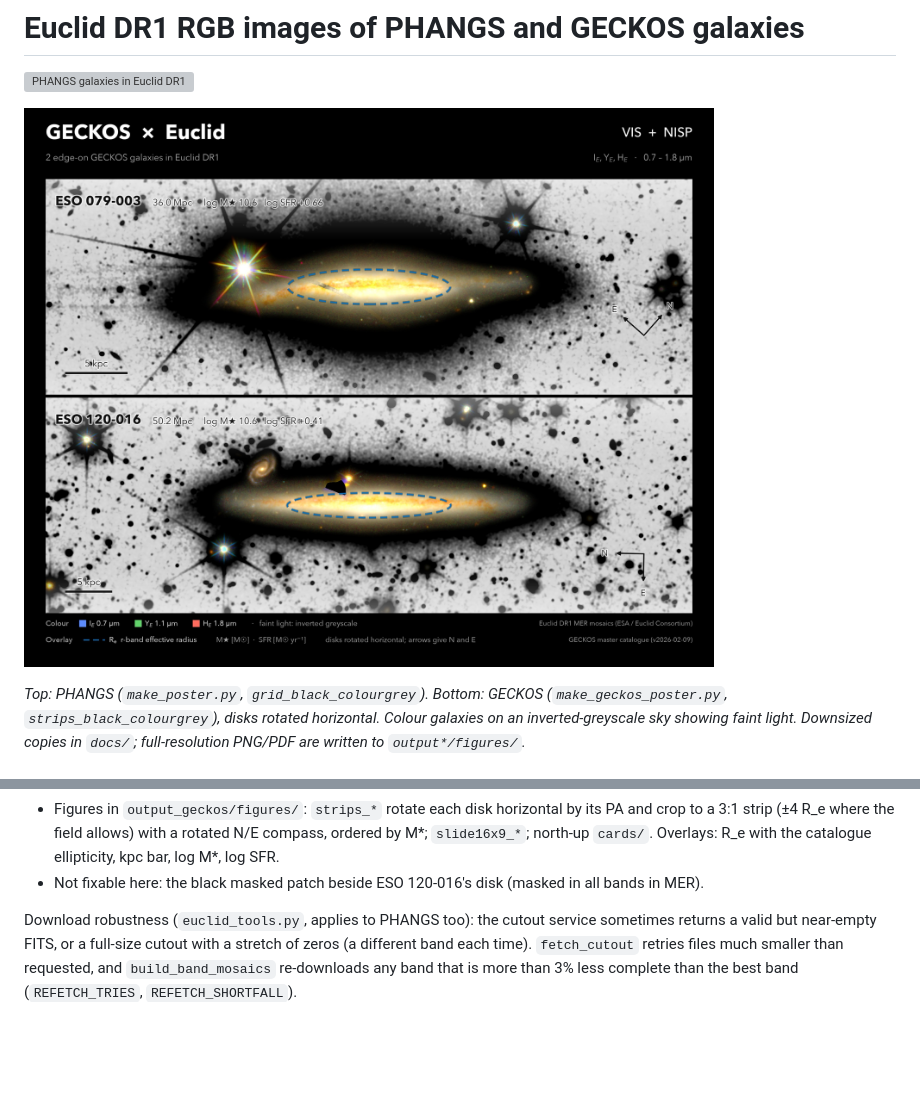
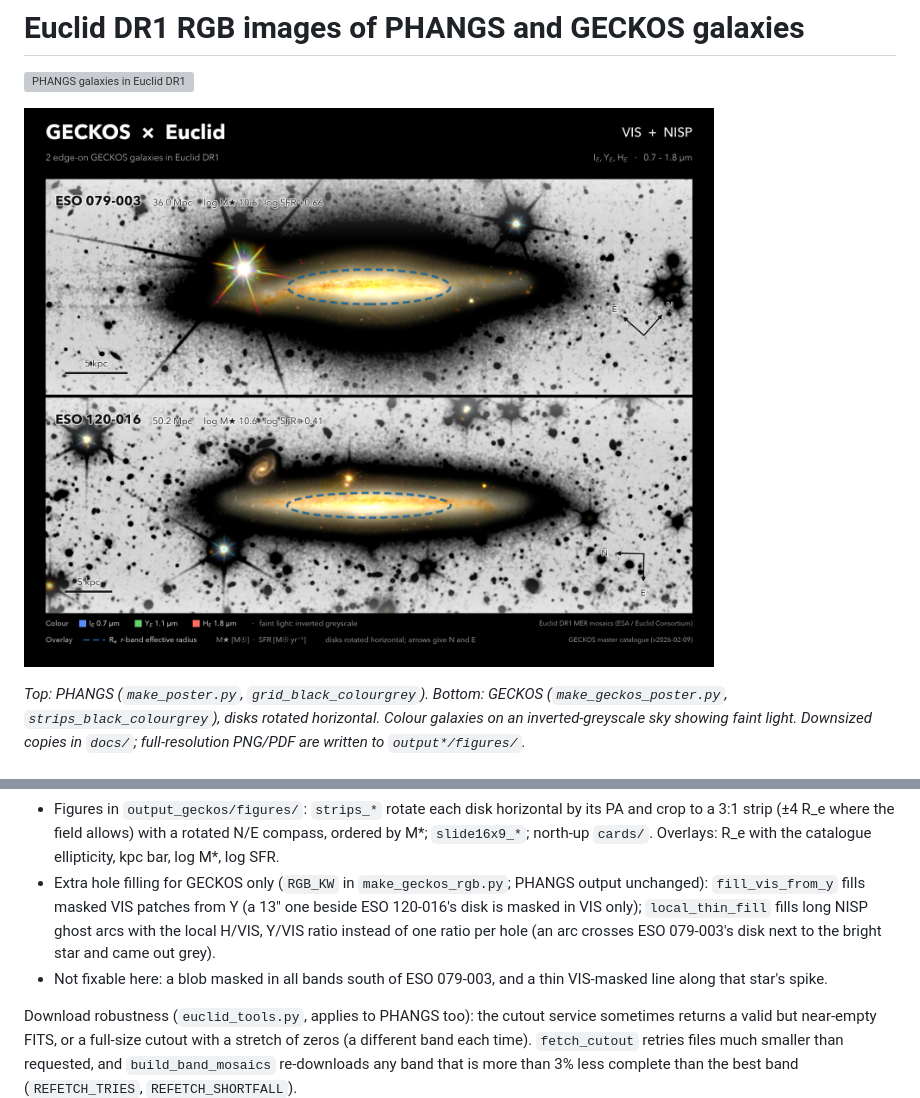
Before and after one commit to ashleythomasbarnes/phangs_euclid_dr1, a Markdown page: README.md, 2 parts joined by grey strips. GitHub-like rendering; pictures changed too: docs/geckos_euclid_strips_black_colourgrey.jpg; blank space fills up the shorter version; grey boxes are pictures that could not be loaded.

```diff
--- a/README.md
+++ b/README.md
@@ -68,7 +68,11 @@ Same images for the GECKOS edge-on sample (master catalogue `data/geckos_masterc
 - Figures in `output_geckos/figures/`: `strips_*` rotate each disk horizontal by its PA and crop to a 3:1 strip
   (±4 R_e where the field allows) with a rotated N/E compass, ordered by M*; `slide16x9_*`; north-up `cards/`.
   Overlays: R_e with the catalogue ellipticity, kpc bar, log M*, log SFR.
-- Not fixable here: the black masked patch beside ESO 120-016's disk (masked in all bands in MER).
+- Extra hole filling for GECKOS only (`RGB_KW` in `make_geckos_rgb.py`; PHANGS output unchanged):
+  `fill_vis_from_y` fills masked VIS patches from Y (a 13" one beside ESO 120-016's disk is masked in VIS only);
+  `local_thin_fill` fills long NISP ghost arcs with the local H/VIS, Y/VIS ratio instead of one ratio per hole (an
+  arc crosses ESO 079-003's disk next to the bright star and came out grey).
+- Not fixable here: a blob masked in all bands south of ESO 079-003, and a thin VIS-masked line along that star's spike.
 
 Download robustness (`euclid_tools.py`, applies to PHANGS too): the cutout service sometimes returns a valid but
 near-empty FITS, or a full-size cutout with a stretch of zeros (a different band each time). `fetch_cutout` retries
```
Also changed, not shown: 3 other files.
